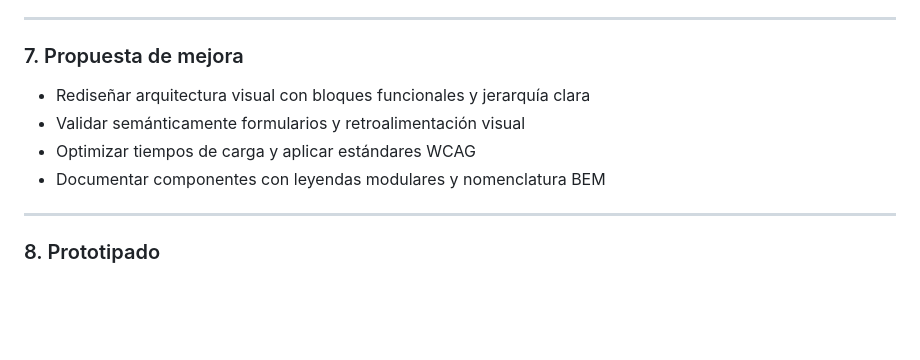
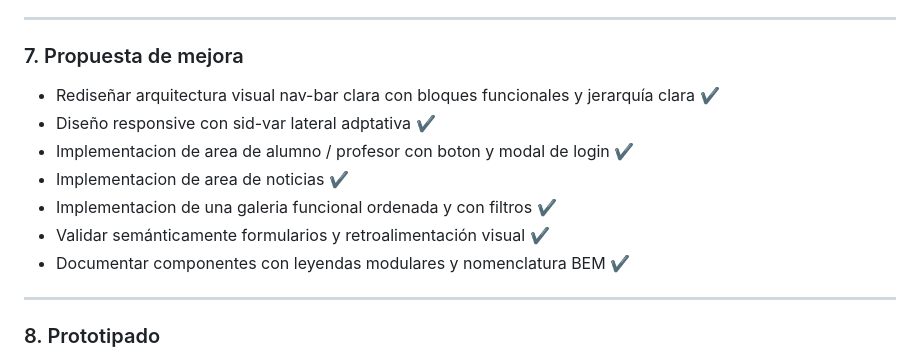
Before and after one commit to Lucasm282021/Prototipado-Instituto-26, a Markdown page: README.md, the part around the change. GitHub-like rendering; blank space fills up the shorter version.

```diff
--- a/README.md
+++ b/README.md
@@ -86,10 +86,13 @@
 ---
 
 ### 7. Propuesta de mejora
-- Rediseñar arquitectura visual con bloques funcionales y jerarquía clara
-- Validar semánticamente formularios y retroalimentación visual
-- Optimizar tiempos de carga y aplicar estándares WCAG
-- Documentar componentes con leyendas modulares y nomenclatura BEM
+- Rediseñar arquitectura visual  nav-bar clara con bloques funcionales y jerarquía clara  ✔️
+- Diseño responsive con sid-var lateral adptativa ✔️
+- Implementacion de area de alumno / profesor con boton y modal de login ✔️
+- Implementacion de area de noticias ✔️
+- Implementacion de una galeria funcional ordenada y con filtros ✔️
+- Validar semánticamente formularios y retroalimentación visual  ✔️
+- Documentar componentes con leyendas modulares y nomenclatura BEM  ✔️
 
 ---
 
```
